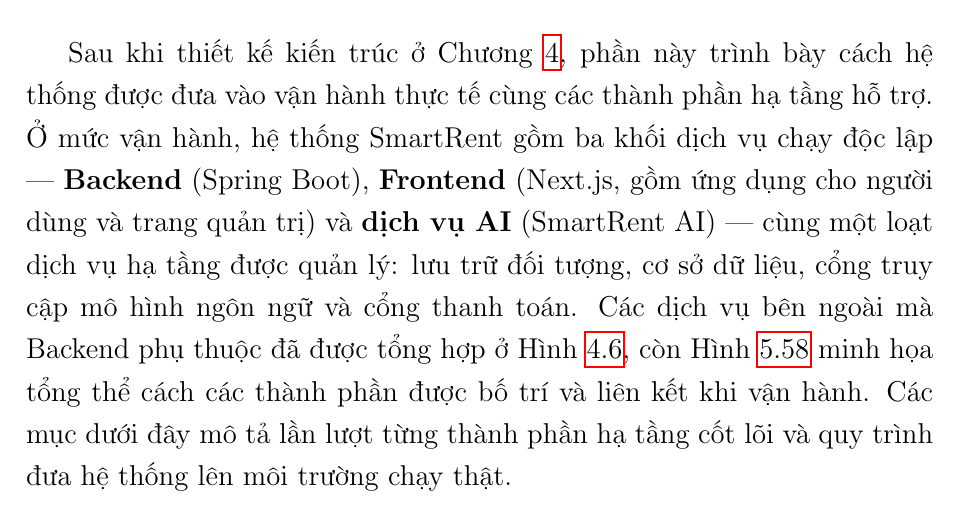
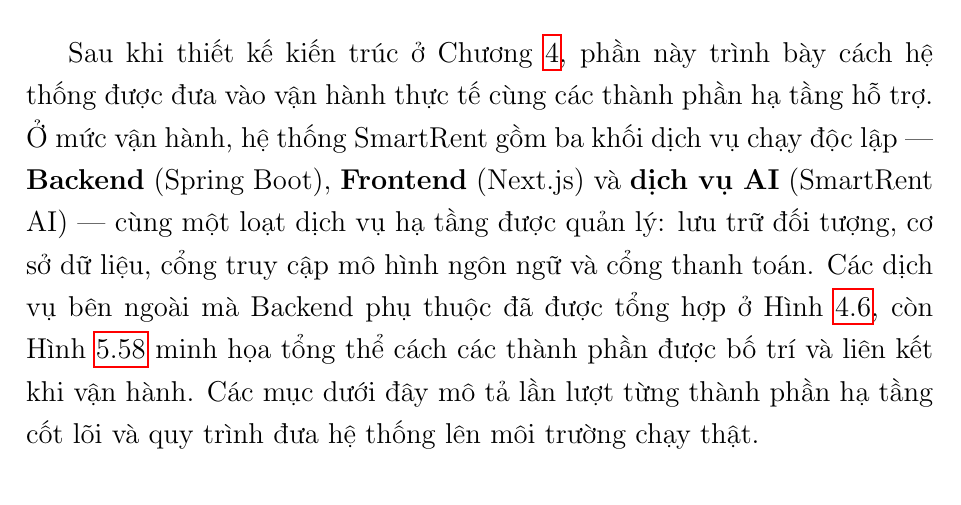
Before and after one commit to huynhtranty/smartrent-report, a LaTeX thesis (final/main.tex, which reads final/Chapter5/chapter5.tex): part of page 173 of 198, cut so that both start at the same text. Compiled offline with pdfLaTeX.

Commit message:
docs(báo cáo): Chương 5 - gộp FE/admin trong sơ đồ hạ tầng, bỏ mobile
Sơ đồ triển khai gộp webapp và admin về một khối Frontend (Next.js) vì
admin fork từ webapp, cùng kiến trúc; chỉ khác repo và deploy Vercel
riêng nên không tách kiến trúc admin. Sơ đồ kiến trúc backend bỏ nhãn
Mobile ở node client (hệ thống chỉ có FE và admin).

```diff
--- a/final/Chapter5/chapter5.tex
+++ b/final/Chapter5/chapter5.tex
@@ -921,7 +921,7 @@
 
 \section{Triển khai hệ thống}
 
-Sau khi thiết kế kiến trúc ở Chương~\ref{Chapter4}, phần này trình bày cách hệ thống được đưa vào vận hành thực tế cùng các thành phần hạ tầng hỗ trợ. Ở mức vận hành, hệ thống SmartRent gồm ba khối dịch vụ chạy độc lập --- \textbf{Backend} (Spring Boot), \textbf{Frontend} (Next.js, gồm ứng dụng cho người dùng và trang quản trị) và \textbf{dịch vụ AI} (SmartRent AI) --- cùng một loạt dịch vụ hạ tầng được quản lý: lưu trữ đối tượng, cơ sở dữ liệu, cổng truy cập mô hình ngôn ngữ và cổng thanh toán. Các dịch vụ bên ngoài mà Backend phụ thuộc đã được tổng hợp ở Hình~\ref{fig:be-integrations}, còn Hình~\ref{fig:deployment} minh họa tổng thể cách các thành phần được bố trí và liên kết khi vận hành. Các mục dưới đây mô tả lần lượt từng thành phần hạ tầng cốt lõi và quy trình đưa hệ thống lên môi trường chạy thật.
+Sau khi thiết kế kiến trúc ở Chương~\ref{Chapter4}, phần này trình bày cách hệ thống được đưa vào vận hành thực tế cùng các thành phần hạ tầng hỗ trợ. Ở mức vận hành, hệ thống SmartRent gồm ba khối dịch vụ chạy độc lập --- \textbf{Backend} (Spring Boot), \textbf{Frontend} (Next.js) và \textbf{dịch vụ AI} (SmartRent AI) --- cùng một loạt dịch vụ hạ tầng được quản lý: lưu trữ đối tượng, cơ sở dữ liệu, cổng truy cập mô hình ngôn ngữ và cổng thanh toán. Các dịch vụ bên ngoài mà Backend phụ thuộc đã được tổng hợp ở Hình~\ref{fig:be-integrations}, còn Hình~\ref{fig:deployment} minh họa tổng thể cách các thành phần được bố trí và liên kết khi vận hành. Các mục dưới đây mô tả lần lượt từng thành phần hạ tầng cốt lõi và quy trình đưa hệ thống lên môi trường chạy thật.
 
 \begin{figure}[H]
 \centering
```
Also changed, not shown: diagrams/be/pdf/01-architecture-layers.pdf, diagrams/be/pdf/06-deployment.pdf, diagrams/be/png/01-architecture-layers.png, diagrams/be/png/06-deployment.png, 2 other files.
